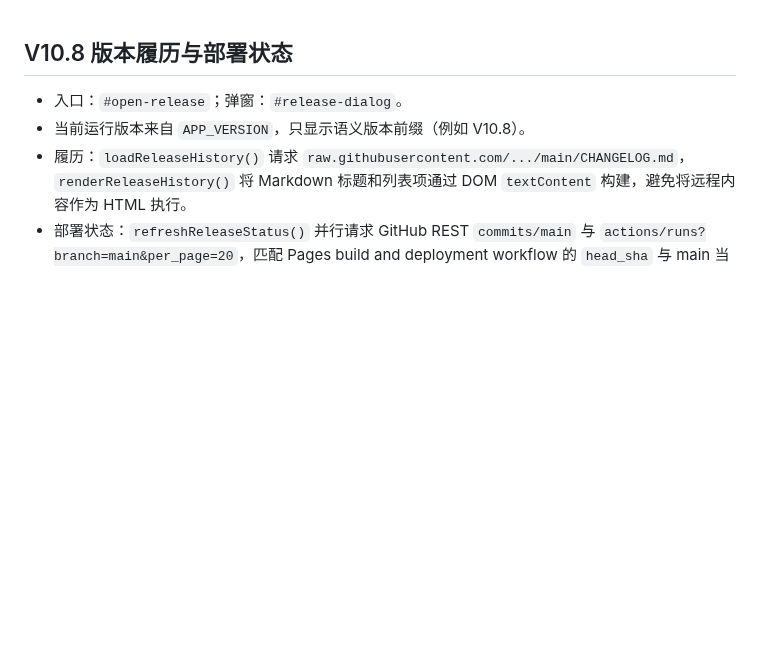
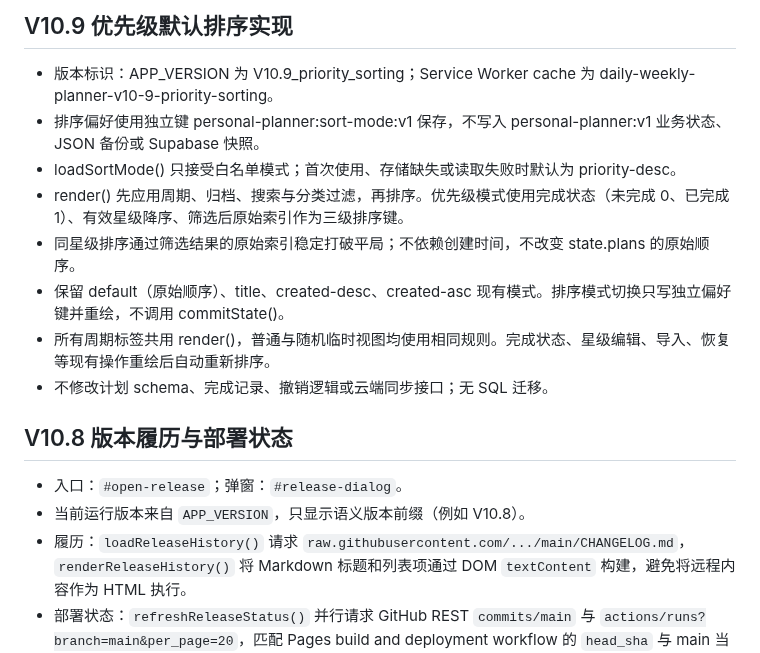
Before and after one commit to ouyangxinwei/daily_weekly_planner, a Markdown page: docs/technical_manual.md, the part around the change. Drawn GitHub-style; blank space fills up the shorter version.

Commit message:
Update V10.9 documentation and PWA cache

```diff
--- a/docs/technical_manual.md
+++ b/docs/technical_manual.md
@@ -1,3 +1,14 @@
+## V10.9 优先级默认排序实现
+
+- 版本标识：APP_VERSION 为 V10.9_priority_sorting；Service Worker cache 为 daily-weekly-planner-v10-9-priority-sorting。
+- 排序偏好使用独立键 personal-planner:sort-mode:v1 保存，不写入 personal-planner:v1 业务状态、JSON 备份或 Supabase 快照。
+- loadSortMode() 只接受白名单模式；首次使用、存储缺失或读取失败时默认为 priority-desc。
+- render() 先应用周期、归档、搜索与分类过滤，再排序。优先级模式使用完成状态（未完成 0、已完成 1）、有效星级降序、筛选后原始索引作为三级排序键。
+- 同星级排序通过筛选结果的原始索引稳定打破平局；不依赖创建时间，不改变 state.plans 的原始顺序。
+- 保留 default（原始顺序）、title、created-desc、created-asc 现有模式。排序模式切换只写独立偏好键并重绘，不调用 commitState()。
+- 所有周期标签共用 render()，普通与随机临时视图均使用相同规则。完成状态、星级编辑、导入、恢复等现有操作重绘后自动重新排序。
+- 不修改计划 schema、完成记录、撤销逻辑或云端同步接口；无 SQL 迁移。
+
 ## V10.8 版本履历与部署状态
 
 - 入口：`#open-release`；弹窗：`#release-dialog`。
```
